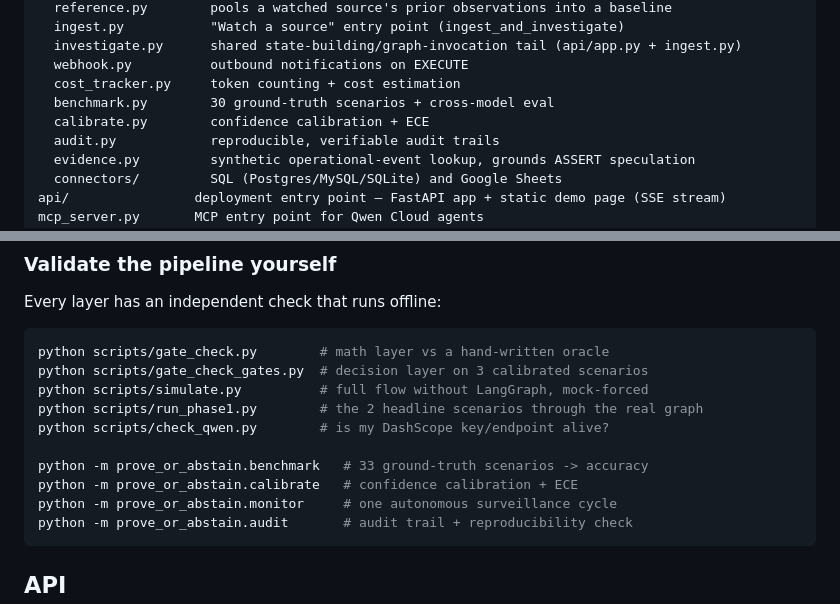
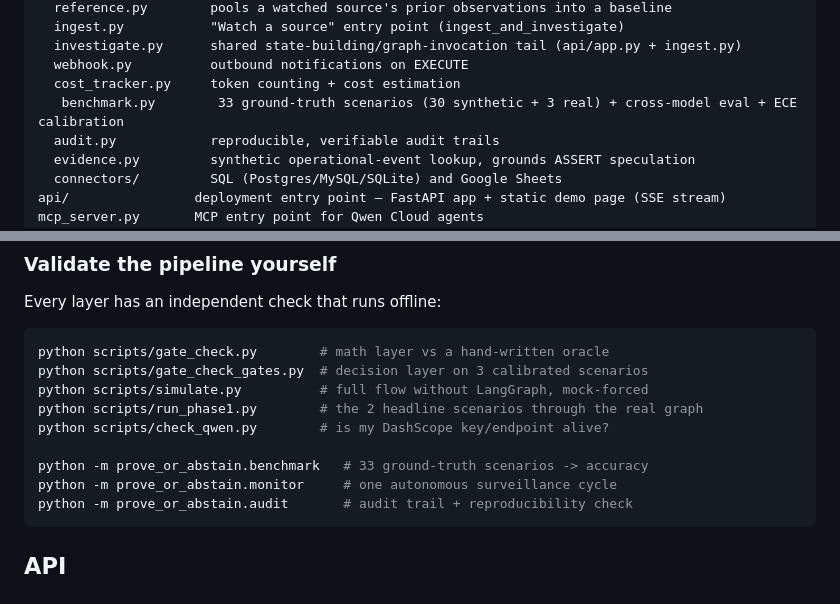
Before and after one commit to Demba09/prove-or-abstain, a Markdown page: README.md, 2 parts joined by grey strips. Drawn GitHub-style.

````diff
--- a/README.md
+++ b/README.md
@@ -402,8 +443,7 @@ prove_or_abstain/   core package — the deterministic pipeline
   investigate.py      shared state-building/graph-invocation tail (api/app.py + ingest.py)
   webhook.py          outbound notifications on EXECUTE
   cost_tracker.py     token counting + cost estimation
-  benchmark.py        30 ground-truth scenarios + cross-model eval
-  calibrate.py        confidence calibration + ECE
+   benchmark.py        33 ground-truth scenarios (30 synthetic + 3 real) + cross-model eval + ECE calibration
   audit.py            reproducible, verifiable audit trails
   evidence.py         synthetic operational-event lookup, grounds ASSERT speculation
   connectors/         SQL (Postgres/MySQL/SQLite) and Google Sheets
@@ -454,7 +494,6 @@ python scripts/run_phase1.py        # the 2 headline scenarios through the real
 python scripts/check_qwen.py        # is my DashScope key/endpoint alive?
 
 python -m prove_or_abstain.benchmark   # 33 ground-truth scenarios -> accuracy
-python -m prove_or_abstain.calibrate   # confidence calibration + ECE
 python -m prove_or_abstain.monitor     # one autonomous surveillance cycle
 python -m prove_or_abstain.audit       # audit trail + reproducibility check
 ```
````
Also changed, not shown: other parts of README.md (+63 -22 lines).
